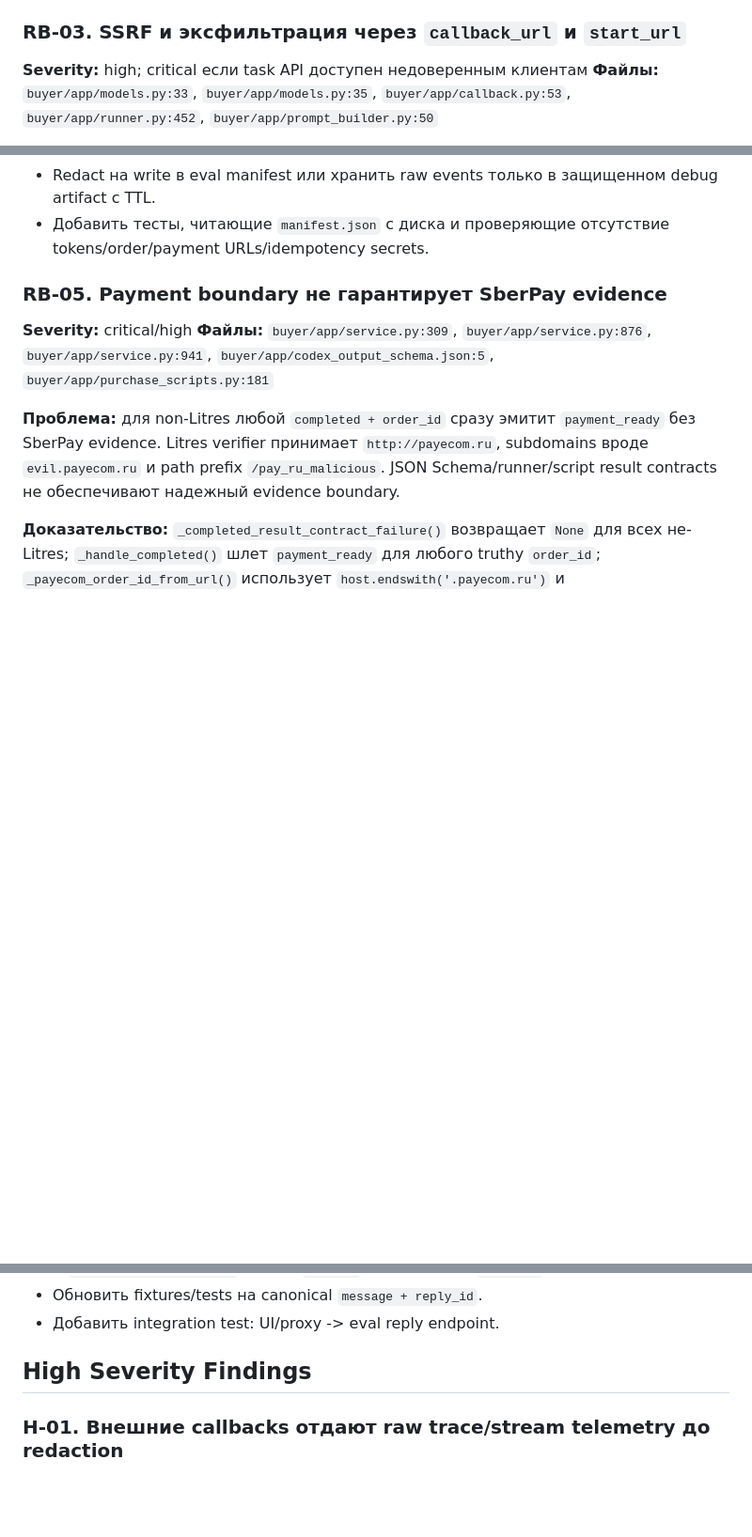
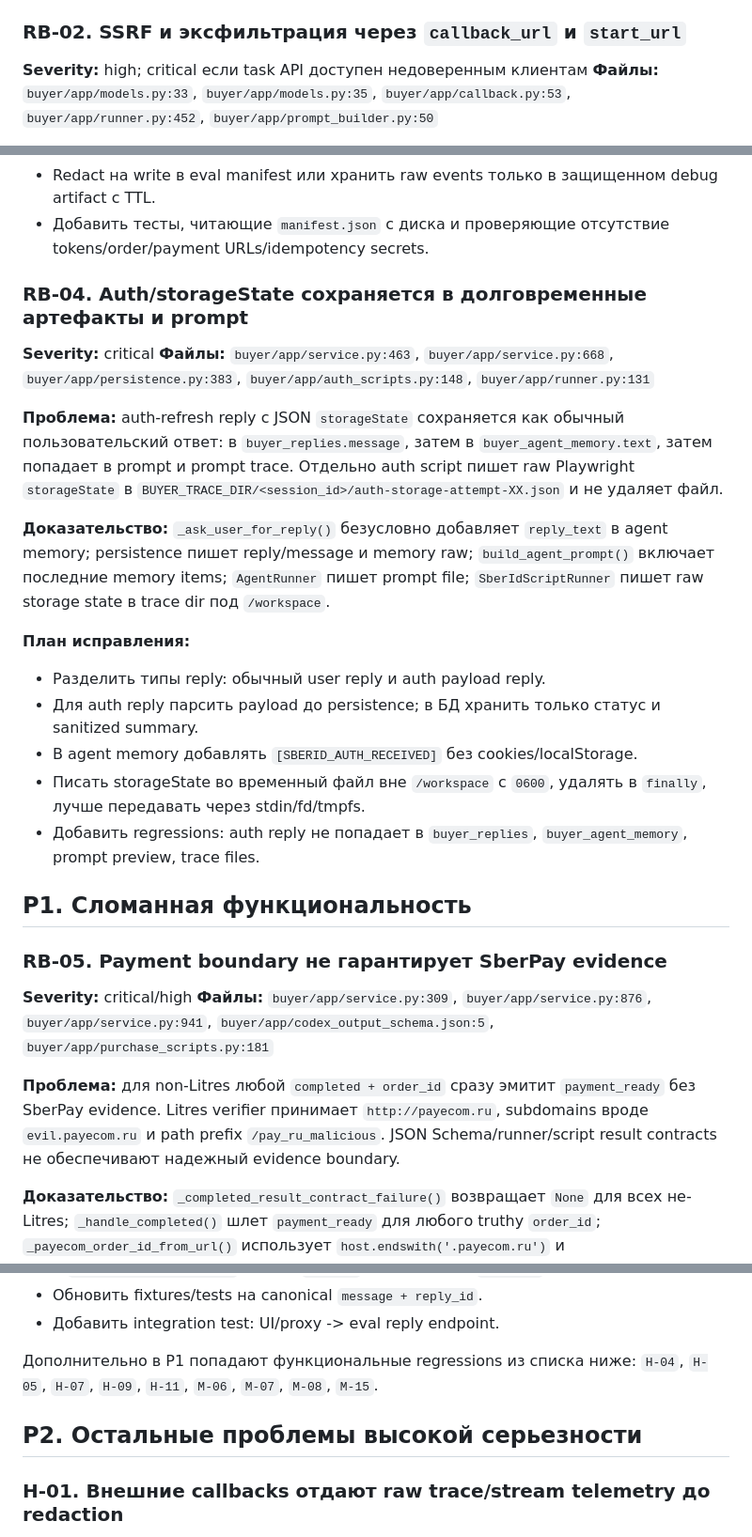
Before and after one commit to nvprotas/codex-browser, a Markdown page: docs/code-review-2026-04-28.md, 3 parts joined by grey strips. Shown at 94% size. Drawn GitHub-style; blank space fills up the shorter version.

```diff
--- a/docs/code-review-2026-04-28.md
+++ b/docs/code-review-2026-04-28.md
@@ -70,7 +56,7 @@
 - noVNC вынести за authenticated reverse proxy или включить auth.
 - Убрать `--remote-allow-origins=*`, если нет строгой необходимости.
 
-### RB-03. SSRF и эксфильтрация через `callback_url` и `start_url`
+### RB-02. SSRF и эксфильтрация через `callback_url` и `start_url`
 
 **Severity:** high; critical если task API доступен недоверенным клиентам
 **Файлы:** `buyer/app/models.py:33`, `buyer/app/models.py:35`, `buyer/app/callback.py:53`, `buyer/app/runner.py:452`, `buyer/app/prompt_builder.py:50`
@@ -101,6 +87,25 @@
 - Хранить delivery secret отдельно от display URL; API отдавать redacted URL.
 - Redact на write в eval manifest или хранить raw events только в защищенном debug artifact с TTL.
 - Добавить тесты, читающие `manifest.json` с диска и проверяющие отсутствие tokens/order/payment URLs/idempotency secrets.
+
+### RB-04. Auth/storageState сохраняется в долговременные артефакты и prompt
+
+**Severity:** critical
+**Файлы:** `buyer/app/service.py:463`, `buyer/app/service.py:668`, `buyer/app/persistence.py:383`, `buyer/app/auth_scripts.py:148`, `buyer/app/runner.py:131`
+
+**Проблема:** auth-refresh reply с JSON `storageState` сохраняется как обычный пользовательский ответ: в `buyer_replies.message`, затем в `buyer_agent_memory.text`, затем попадает в prompt и prompt trace. Отдельно auth script пишет raw Playwright `storageState` в `BUYER_TRACE_DIR/<session_id>/auth-storage-attempt-XX.json` и не удаляет файл.
+
+**Доказательство:** `_ask_user_for_reply()` безусловно добавляет `reply_text` в agent memory; persistence пишет reply/message и memory raw; `build_agent_prompt()` включает последние memory items; `AgentRunner` пишет prompt file; `SberIdScriptRunner` пишет raw storage state в trace dir под `/workspace`.
+
+**План исправления:**
+
+- Разделить типы reply: обычный user reply и auth payload reply.
+- Для auth reply парсить payload до persistence; в БД хранить только статус и sanitized summary.
+- В agent memory добавлять `[SBERID_AUTH_RECEIVED]` без cookies/localStorage.
+- Писать storageState во временный файл вне `/workspace` с `0600`, удалять в `finally`, лучше передавать через stdin/fd/tmpfs.
+- Добавить regressions: auth reply не попадает в `buyer_replies`, `buyer_agent_memory`, prompt preview, trace files.
+
+## P1. Сломанная функциональность
 
 ### RB-05. Payment boundary не гарантирует SberPay evidence
 
@@ -135,7 +140,9 @@
 - Обновить fixtures/tests на canonical `message + reply_id`.
 - Добавить integration test: UI/proxy -> eval reply endpoint.
 
-## High Severity Findings
+Дополнительно в P1 попадают функциональные regressions из списка ниже: `H-04`, `H-05`, `H-07`, `H-09`, `H-11`, `M-06`, `M-07`, `M-08`, `M-15`.
+
+## P2. Остальные проблемы высокой серьезности
 
 ### H-01. Внешние callbacks отдают raw trace/stream telemetry до redaction
 
```
Also changed, not shown: other parts of docs/code-review-2026-04-28.md (+19 -35 lines).
